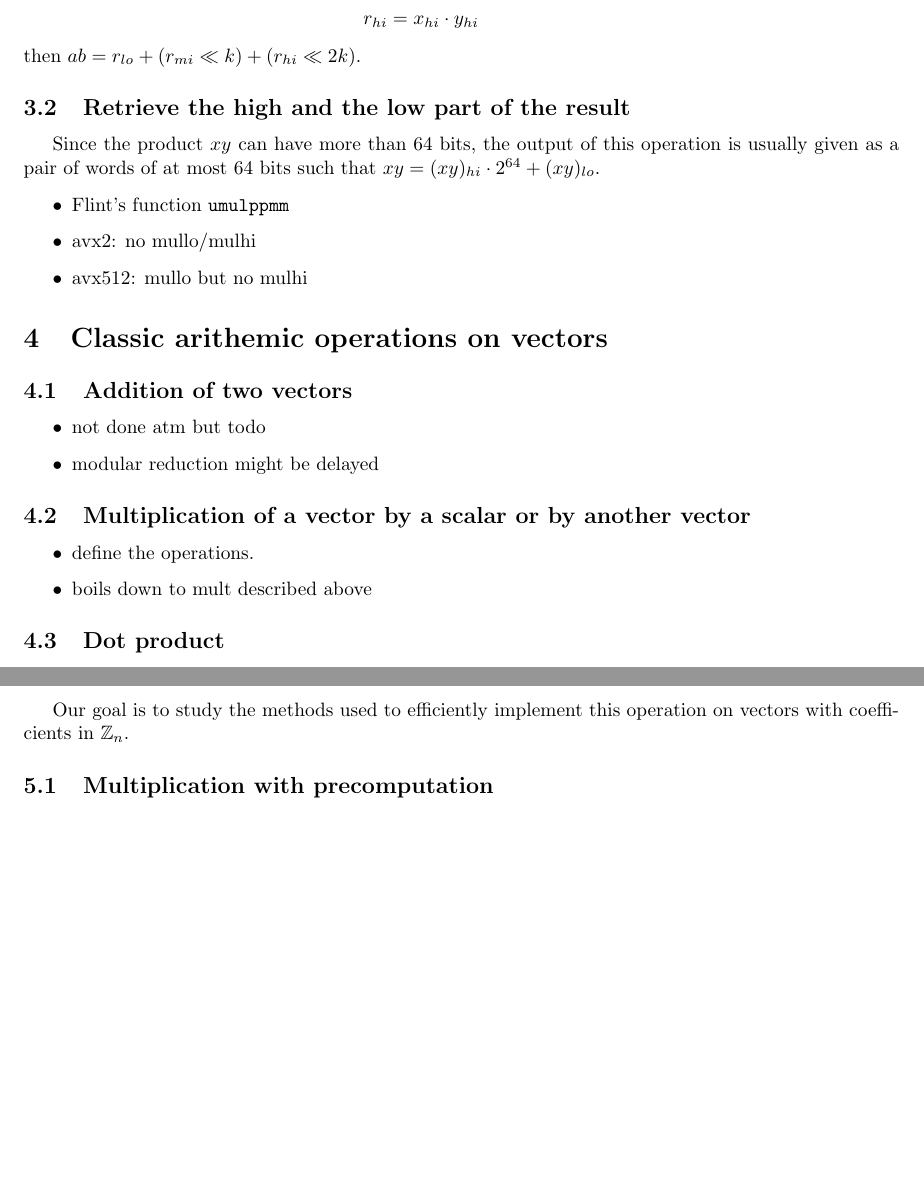
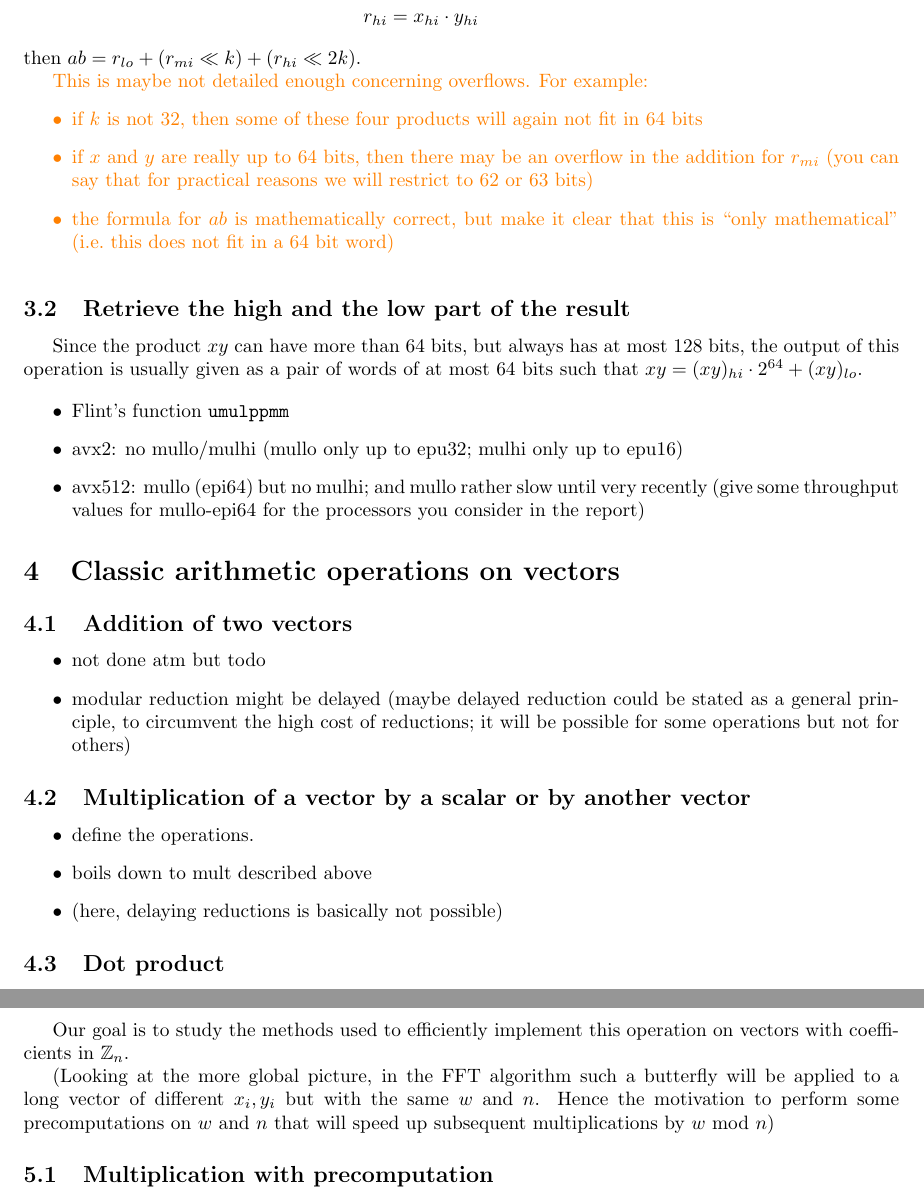
Before and after one commit to marizee/CCA_Project_2025, a LaTeX document (docs/report/report.tex): two parts of pages 5 and 6 of 8 before the commit and two parts of pages 5 and 6 of 9 after it, joined at a grey line, cut so that both start at the same text, the shorter picture padded with empty space. Compiled offline with pdfLaTeX.

Commit message:
some comments on the report

```diff
--- a/docs/report/report.tex
+++ b/docs/report/report.tex
@@ -133,25 +133,39 @@ We compute
 \end{align*}
 then $ab = r_{lo} + (r_{mi} \ll k) + (r_{hi} \ll 2k)$.
 
+\textcolor{orange}{This is maybe not detailed enough concerning overflows. For
+  example:
+\begin{itemize}
+  \item if \(k\) is not \(32\), then some of these four products will again
+    not fit in 64 bits
+  \item if \(x\) and \(y\) are really up to \(64\) bits, then there may be an overflow
+    in the addition for \(r_{mi}\) (you can say that for practical reasons we will restrict
+    to 62 or 63 bits)
+  \item the formula for \(ab\) is mathematically correct, but make it clear
+    that this is ``only mathematical'' (i.e.\ this does not fit in a 64 bit word)
+\end{itemize}}
 
 \subsection{Retrieve the high and the low part of the result}
 
-Since the product $xy$ can have more than 64 bits, the output of this operation is usually given as a pair of words of at most 64
+Since the product $xy$ can have more than 64 bits, but always has at most 128 bits, the output of this operation is usually given as a pair of words of at most 64
 bits such that $xy = (xy)_{hi}\cdot 2^{64} + (xy)_{lo}$.
 
 \begin{itemize}
     \item Flint's function \texttt{umulppmm}
-    \item avx2: no mullo/mulhi
-    \item avx512: mullo but no mulhi
+    \item avx2: no mullo/mulhi (mullo only up to epu32; mulhi only up to epu16)
+    \item avx512: mullo (epi64) but no mulhi; and mullo rather slow until very recently (give some throughput values for mullo-epi64 for the processors you consider in the report)
 \end{itemize}
 
-\section{Classic arithemic operations on vectors}
+\section{Classic arithmetic operations on vectors}
 
 \subsection{Addition of two vectors}
 
 \begin{itemize}
     \item not done atm but todo
     \item modular reduction might be delayed
+      (maybe delayed reduction could be stated as a general principle,
+      to circumvent the high cost of reductions;
+      it will be possible for some operations but not for others)
 \end{itemize}
 
 \subsection{Multiplication of a vector by a scalar or by another vector}
@@ -159,6 +173,7 @@ bits such that $xy = (xy)_{hi}\cdot 2^{64} + (xy)_{lo}$.
 \begin{itemize}
     \item define the operations.
     \item boils down to mult described above
+    \item (here, delaying reductions is basically not possible)
 \end{itemize}
 
 \subsection{Dot product}
@@ -219,10 +236,16 @@ $x, y$ in $\mathbb{Z}_n$, and performs the in-place computation:
 
 Our goal is to study the methods used to efficiently implement this operation on vectors with coefficients in $\mathbb{Z}_n$.
 
+(Looking at the more global picture, in the FFT algorithm such a butterfly will
+be applied to a long vector of different \(x_i, y_i\) but with the same \(w\) and \(n\).
+Hence the motivation to perform some precomputations on \(w\) and \(n\) that will speed
+up subsequent multiplications by \(w\) mod \(n\))
+
 \subsection{Multiplication with precomputation}
 
 The butterfly described above leads to the computation of several modular multiplications where one operand and the modulus are fixed.
 To take the most of these fixed parameters, V. Shoup (todo:ref) introduced a step of precomputation that allows to speed up the modular reduction.
+%% for the ref, you can find some ideas in Flint's documentation for n_mulmod_shoup
 
 Let $B$ be the maximum bitsize of a word ($B\in \{32, 64\}$). Given $n$ and $w \in \mathbb{Z}_n$, one can compute a scaled approximation
 of $\frac{w}{n}$, which is precisely $$ w_{pre} = \biggl\lfloor\dfrac{w\cdot 2^{B}}{n} \biggr\rfloor.$$
```
Also changed, not shown: docs/report/report.tex (8 more changed lines).
